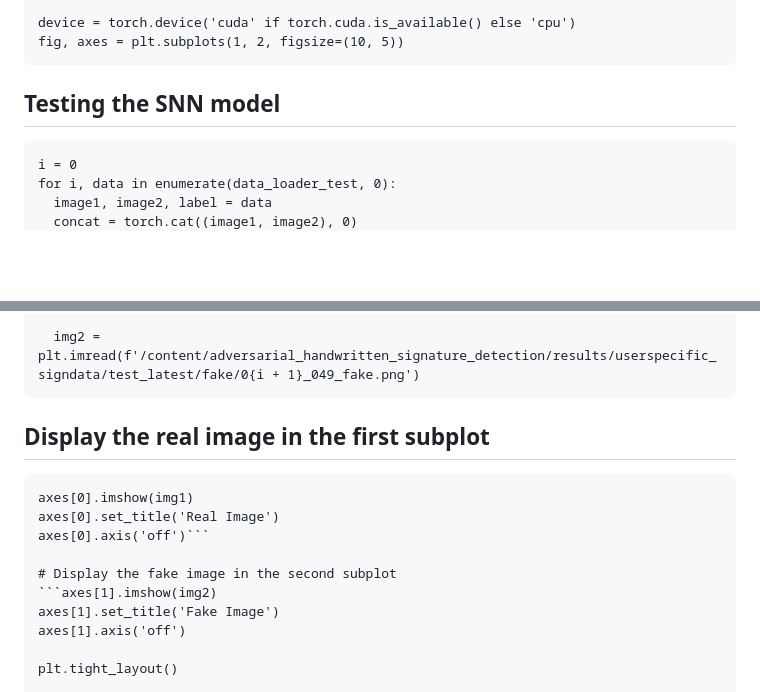
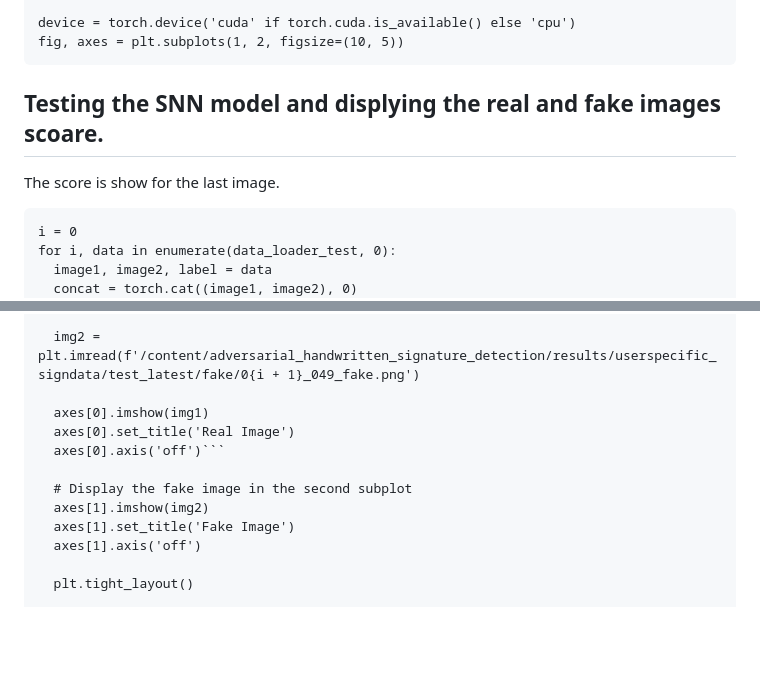
Before and after one commit to Satish-Chilloji/adversarial_handwritten_signature_detection, a Markdown page: README.md, 2 parts joined by grey strips. Rendered like a GitHub page; blank space fills up the shorter version.

````diff
--- a/README.md
+++ b/README.md
@@ -126,7 +126,9 @@ device = torch.device('cuda' if torch.cuda.is_available() else 'cpu')
 fig, axes = plt.subplots(1, 2, figsize=(10, 5))
 ```
 
-## Testing the SNN model
+## Testing the SNN model and displying the real and fake images scoare.
+
+The score is show for the last image.
 ```
 i = 0
 for i, data in enumerate(data_loader_test, 0):
@@ -148,16 +150,13 @@ for i, data in enumerate(data_loader_test, 0):
   img1 = mpimg.imread(f'/content/adversarial_handwritten_signature_detection/results/userspecific_signdata/test_latest/real/0{i + 1}_049_real.png')
 
   img2 = plt.imread(f'/content/adversarial_handwritten_signature_detection/results/userspecific_signdata/test_latest/fake/0{i + 1}_049_fake.png')
-```
 
-  ## Display the real image in the first subplot
-  ```
   axes[0].imshow(img1)
   axes[0].set_title('Real Image')
   axes[0].axis('off')```
 
   # Display the fake image in the second subplot
-  ```axes[1].imshow(img2)
+  axes[1].imshow(img2)
   axes[1].set_title('Fake Image')
   axes[1].axis('off')
 
````
